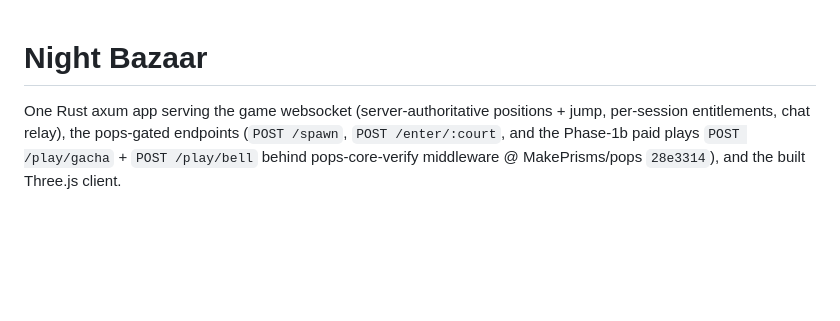
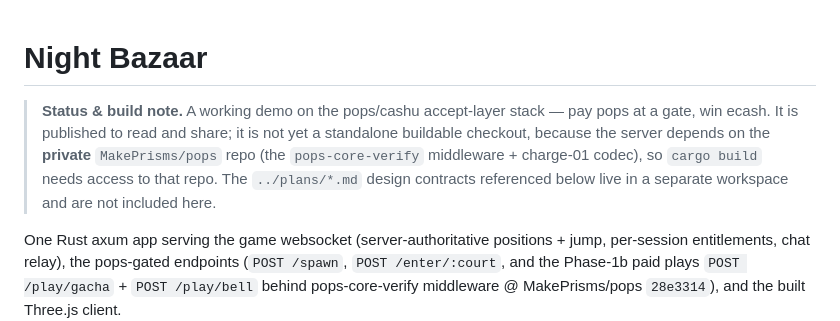
Before and after one commit to orveth/night-bazaar, a Markdown page: README.md, the part around the change. GitHub-like rendering; blank space fills up the shorter version.

Commit message:
README: status + build-prerequisite note for public readers
Flag the private MakePrisms/pops dependency (cargo build needs access) and
that the ../plans contracts live in a separate workspace.

Co-Authored-By: Claude Fable 5 <noreply@anthropic.com>

```diff
--- a/README.md
+++ b/README.md
@@ -1,4 +1,11 @@
 # Night Bazaar
+
+> **Status & build note.** A working demo on the pops/cashu accept-layer stack —
+> pay pops at a gate, win ecash. It is published to read and share; it is not yet
+> a standalone buildable checkout, because the server depends on the **private**
+> `MakePrisms/pops` repo (the `pops-core-verify` middleware + charge-01 codec), so
+> `cargo build` needs access to that repo. The `../plans/*.md` design contracts
+> referenced below live in a separate workspace and are not included here.
 
 One Rust axum app serving the game websocket (server-authoritative
 positions + jump, per-session entitlements, chat relay), the pops-gated
```
